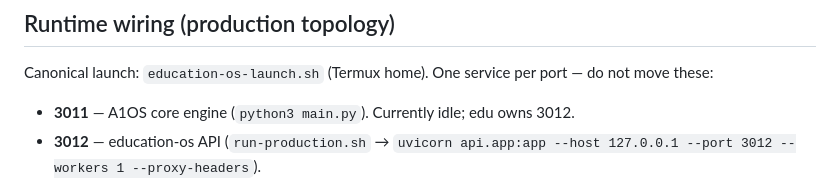
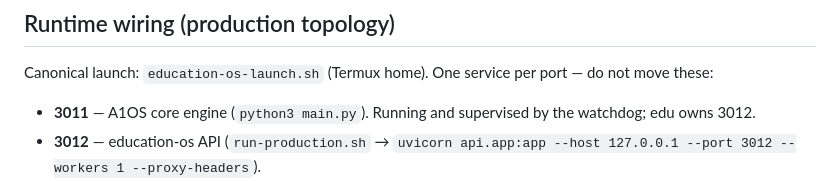
Before and after one commit to BudBudness/A1OS, a Markdown page: AGENTS.md, the part around the change. Drawn GitHub-style.

Commit message:
docs: core engine is now running and watchdog-supervised, not idle

```diff
--- a/AGENTS.md
+++ b/AGENTS.md
@@ -23,7 +23,7 @@ Autonomous multi-engine AI/agent orchestration platform ("A1OS Factory"). Python
 
 Canonical launch: `education-os-launch.sh` (Termux home). One service per port — do not move these:
 
-- **3011** — A1OS core engine (`python3 main.py`). Currently idle; edu owns 3012.
+- **3011** — A1OS core engine (`python3 main.py`). Running and supervised by the watchdog; edu owns 3012.
 - **3012** — education-os API (`run-production.sh` → `uvicorn api.app:app --host 127.0.0.1 --port 3012 --workers 1 --proxy-headers`).
 - **8080** — frontend + same-origin `/api` proxy (`products/education-os/web/server.py` serves `products/education-os/web`, proxies to 3012).
 - **Cloudflare tunnel `a1os-prod`** (`~/.cloudflared/config.yml`) — `little-oaks.pyongcity.org/api/*` → 3012, everything else → 8080.
```
